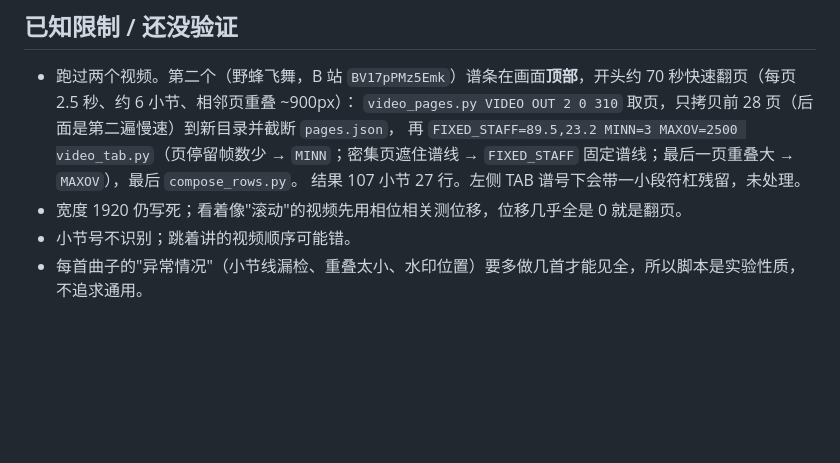
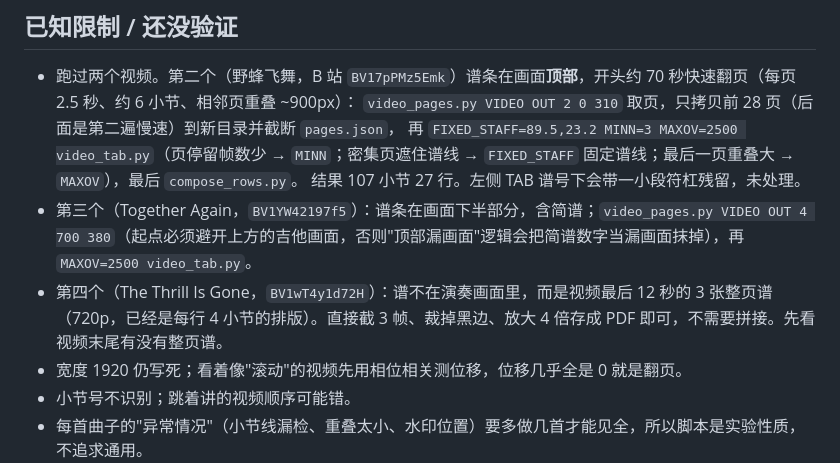
Before and after one commit to huanghao/my-music-stdio, a Markdown page: docs/tab-screenshots-and-video-to-score.md, the part around the change. Drawn GitHub-style; blank space fills up the shorter version.

Commit message:
docs(tab-stitch): notes for two more video layouts (bottom strip with jianpu, full-page tabs at the end)
Co-Authored-By: Claude Sonnet 5.5 <noreply@anthropic.com>

```diff
--- a/docs/tab-screenshots-and-video-to-score.md
+++ b/docs/tab-screenshots-and-video-to-score.md
@@ -71,6 +71,8 @@ B 站视频自带的章节（yt-dlp 的 `%(chapters)j` 能读到起止时间）
   `video_pages.py VIDEO OUT 2 0 310` 取页，只拷贝前 28 页（后面是第二遍慢速）到新目录并截断 `pages.json`，
   再 `FIXED_STAFF=89.5,23.2 MINN=3 MAXOV=2500 video_tab.py`（页停留帧数少 → `MINN`；密集页遮住谱线 → `FIXED_STAFF` 固定谱线；最后一页重叠大 → `MAXOV`），最后 `compose_rows.py`。
   结果 107 小节 27 行。左侧 TAB 谱号下会带一小段符杠残留，未处理。
+- 第三个（Together Again，`BV1YW42197f5`）：谱条在画面下半部分，含简谱；`video_pages.py VIDEO OUT 4 700 380`（起点必须避开上方的吉他画面，否则"顶部漏画面"逻辑会把简谱数字当漏画面抹掉），再 `MAXOV=2500 video_tab.py`。
+- 第四个（The Thrill Is Gone，`BV1wT4y1d72H`）：谱不在演奏画面里，而是视频最后 12 秒的 3 张整页谱（720p，已经是每行 4 小节的排版）。直接截 3 帧、裁掉黑边、放大 4 倍存成 PDF 即可，不需要拼接。先看视频末尾有没有整页谱。
 - 宽度 1920 仍写死；看着像"滚动"的视频先用相位相关测位移，位移几乎全是 0 就是翻页。
 - 小节号不识别；跳着讲的视频顺序可能错。
 - 每首曲子的"异常情况"（小节线漏检、重叠太小、水印位置）要多做几首才能见全，所以脚本是实验性质，不追求通用。
```
